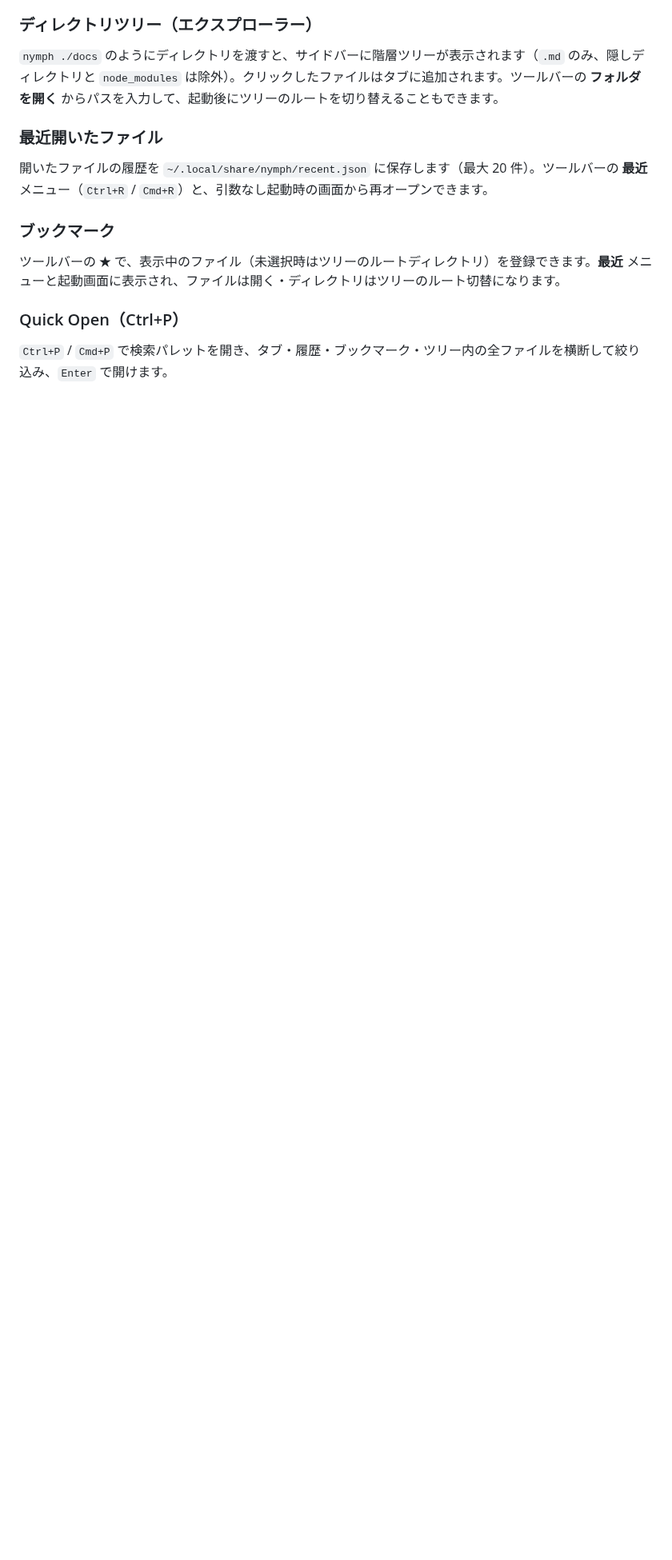
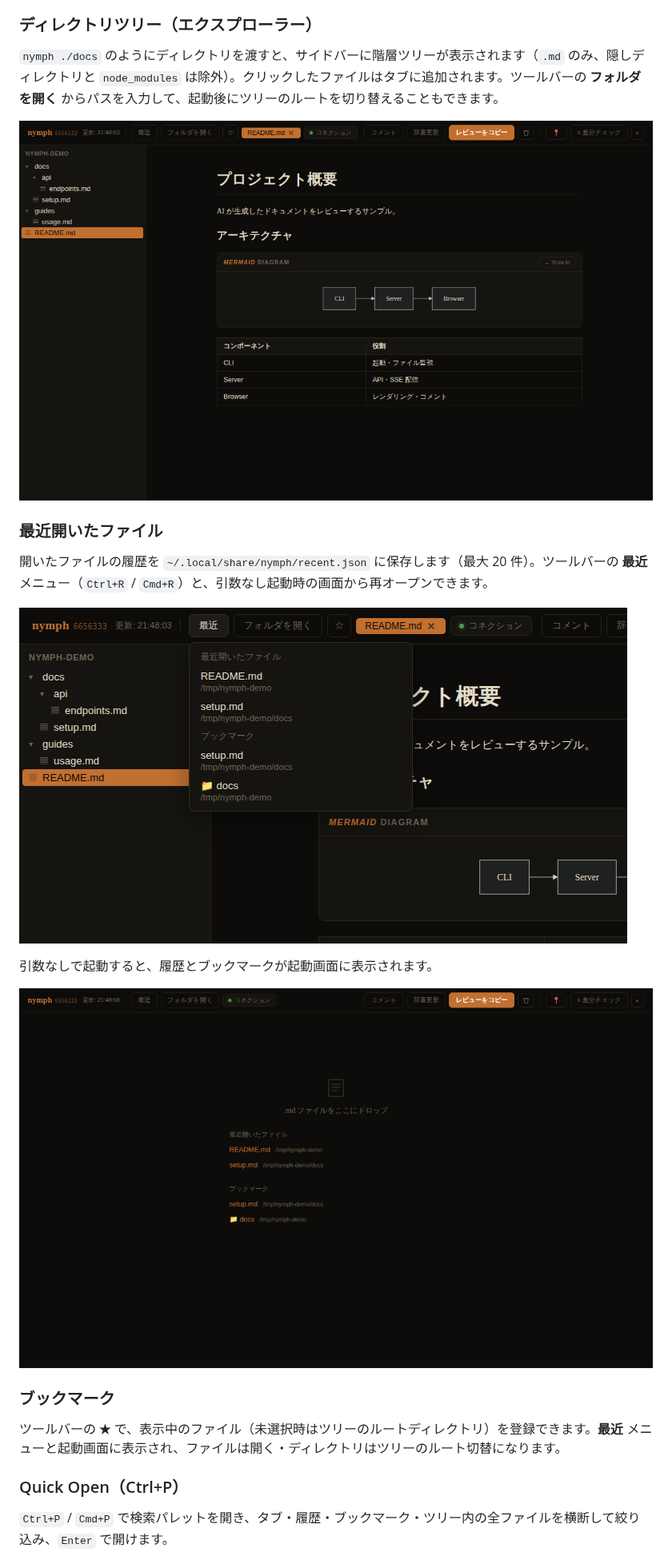
Before and after one commit to fillu87gyc/nymph, a Markdown page: README.md, the part around one of its changes. Shown at 80% size. Drawn GitHub-style; pictures changed too: docs/screenshots/directory-tree.png (added), docs/screenshots/recent-menu.png (added), docs/screenshots/welcome.png (added); blank space fills up the shorter version.

Commit message:
docs: README の新機能セクションにスクリーンショットを追加
- docs/screenshots/ にディレクトリツリー・最近メニュー・起動画面・Quick Open の
  実画面キャプチャを追加し README に埋め込み

https://claude.ai/code/session_01M4ohP8fzBami8FpA1N5Lvx

```diff
--- a/README.md
+++ b/README.md
@@ -103,9 +103,17 @@ nymph --version                # バージョン確認
 
 `nymph ./docs` のようにディレクトリを渡すと、サイドバーに階層ツリーが表示されます（`.md` のみ、隠しディレクトリと `node_modules` は除外）。クリックしたファイルはタブに追加されます。ツールバーの **フォルダを開く** からパスを入力して、起動後にツリーのルートを切り替えることもできます。
 
+![ディレクトリツリー](docs/screenshots/directory-tree.png)
+
 ### 最近開いたファイル
 
 開いたファイルの履歴を `~/.local/share/nymph/recent.json` に保存します（最大 20 件）。ツールバーの **最近** メニュー（`Ctrl+R` / `Cmd+R`）と、引数なし起動時の画面から再オープンできます。
+
+![最近開いたファイルメニュー](docs/screenshots/recent-menu.png)
+
+引数なしで起動すると、履歴とブックマークが起動画面に表示されます。
+
+![起動画面](docs/screenshots/welcome.png)
 
 ### ブックマーク
 
```
Also changed, not shown: other parts of README.md (+2 -0 lines), docs/screenshots/quick-open.png (added).
